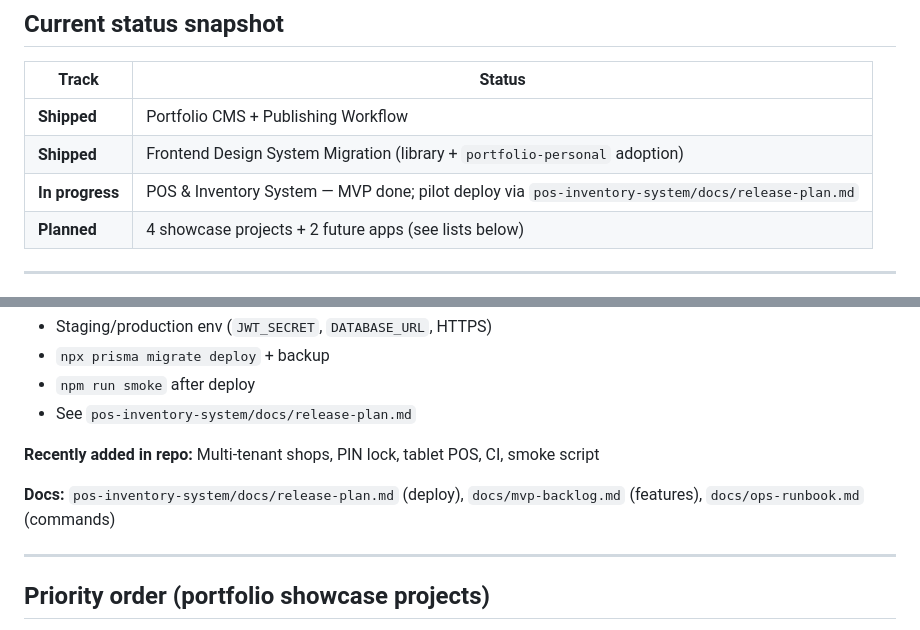
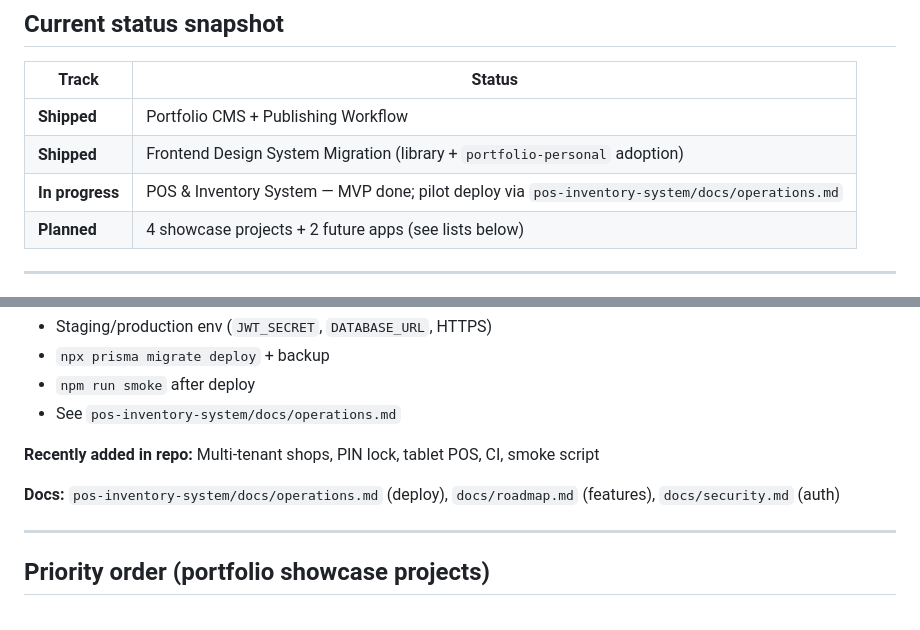
Before and after one commit to jonas0224/portfolio-personal, a Markdown page: docs/project-roadmap.md, 2 parts joined by grey strips. Drawn GitHub-style.

Commit message:
docs(portfolio): Point POS links at consolidated operations docs

```diff
--- a/docs/project-roadmap.md
+++ b/docs/project-roadmap.md
@@ -8,7 +8,7 @@ Prioritized list of planned portfolio projects, active products, and delivery or
 |-------|--------|
 | **Shipped** | Portfolio CMS + Publishing Workflow |
 | **Shipped** | Frontend Design System Migration (library + `portfolio-personal` adoption) |
-| **In progress** | POS & Inventory System — MVP done; pilot deploy via `pos-inventory-system/docs/release-plan.md` |
+| **In progress** | POS & Inventory System — MVP done; pilot deploy via `pos-inventory-system/docs/operations.md` |
 | **Planned** | 4 showcase projects + 2 future apps (see lists below) |
 
 ---
@@ -32,11 +32,11 @@ These are real tools you maintain alongside showcase repos. They share the works
 - Staging/production env (`JWT_SECRET`, `DATABASE_URL`, HTTPS)
 - `npx prisma migrate deploy` + backup
 - `npm run smoke` after deploy
-- See `pos-inventory-system/docs/release-plan.md`
+- See `pos-inventory-system/docs/operations.md`
 
 **Recently added in repo:** Multi-tenant shops, PIN lock, tablet POS, CI, smoke script
 
-**Docs:** `pos-inventory-system/docs/release-plan.md` (deploy), `docs/mvp-backlog.md` (features), `docs/ops-runbook.md` (commands)
+**Docs:** `pos-inventory-system/docs/operations.md` (deploy), `docs/roadmap.md` (features), `docs/security.md` (auth)
 
 ---
 
```
